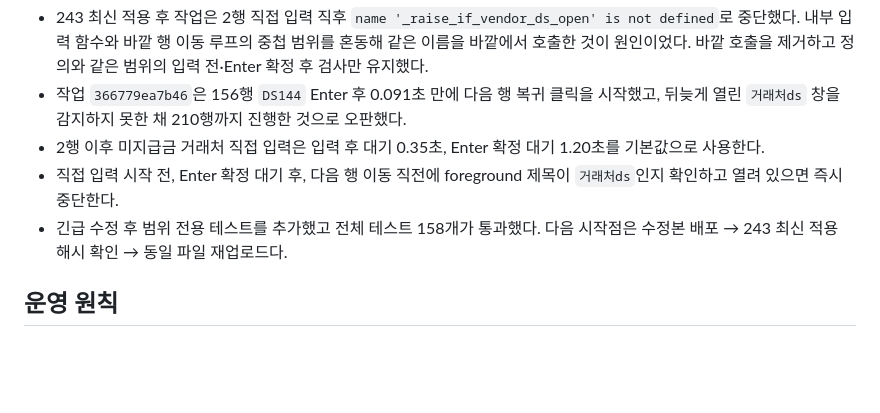
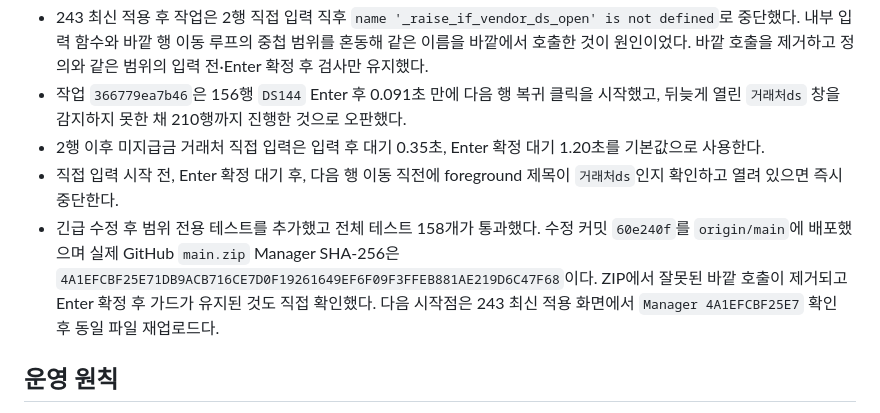
Before and after one commit to rlckd2201/ERP_Auto_Web, a Markdown page: excel_voucher_web/SESSION.md, the part around the change. Drawn GitHub-style; blank space fills up the shorter version.

```diff
--- a/excel_voucher_web/SESSION.md
+++ b/excel_voucher_web/SESSION.md
@@ -5,7 +5,7 @@
 - 작업 `366779ea7b46`은 156행 `DS144` Enter 후 0.091초 만에 다음 행 복귀 클릭을 시작했고, 뒤늦게 열린 `거래처ds` 창을 감지하지 못한 채 210행까지 진행한 것으로 오판했다.
 - 2행 이후 미지급금 거래처 직접 입력은 입력 후 대기 0.35초, Enter 확정 대기 1.20초를 기본값으로 사용한다.
 - 직접 입력 시작 전, Enter 확정 대기 후, 다음 행 이동 직전에 foreground 제목이 `거래처ds`인지 확인하고 열려 있으면 즉시 중단한다.
-- 긴급 수정 후 범위 전용 테스트를 추가했고 전체 테스트 158개가 통과했다. 다음 시작점은 수정본 배포 → 243 최신 적용 해시 확인 → 동일 파일 재업로드다.
+- 긴급 수정 후 범위 전용 테스트를 추가했고 전체 테스트 158개가 통과했다. 수정 커밋 `60e240f`를 `origin/main`에 배포했으며 실제 GitHub `main.zip` Manager SHA-256은 `4A1EFCBF25E71DB9ACB716CE7D0F19261649EF6F09F3FFEB881AE219D6C47F68`이다. ZIP에서 잘못된 바깥 호출이 제거되고 Enter 확정 후 가드가 유지된 것도 직접 확인했다. 다음 시작점은 243 최신 적용 화면에서 `Manager 4A1EFCBF25E7` 확인 후 동일 파일 재업로드다.
 
 ## 운영 원칙
 - 컨텍스트 절약 최우선.
```
Also changed, not shown: excel_voucher_web/DEBUG.md (+1 -0 lines), excel_voucher_web/TODO.md (+2 -0 lines).
